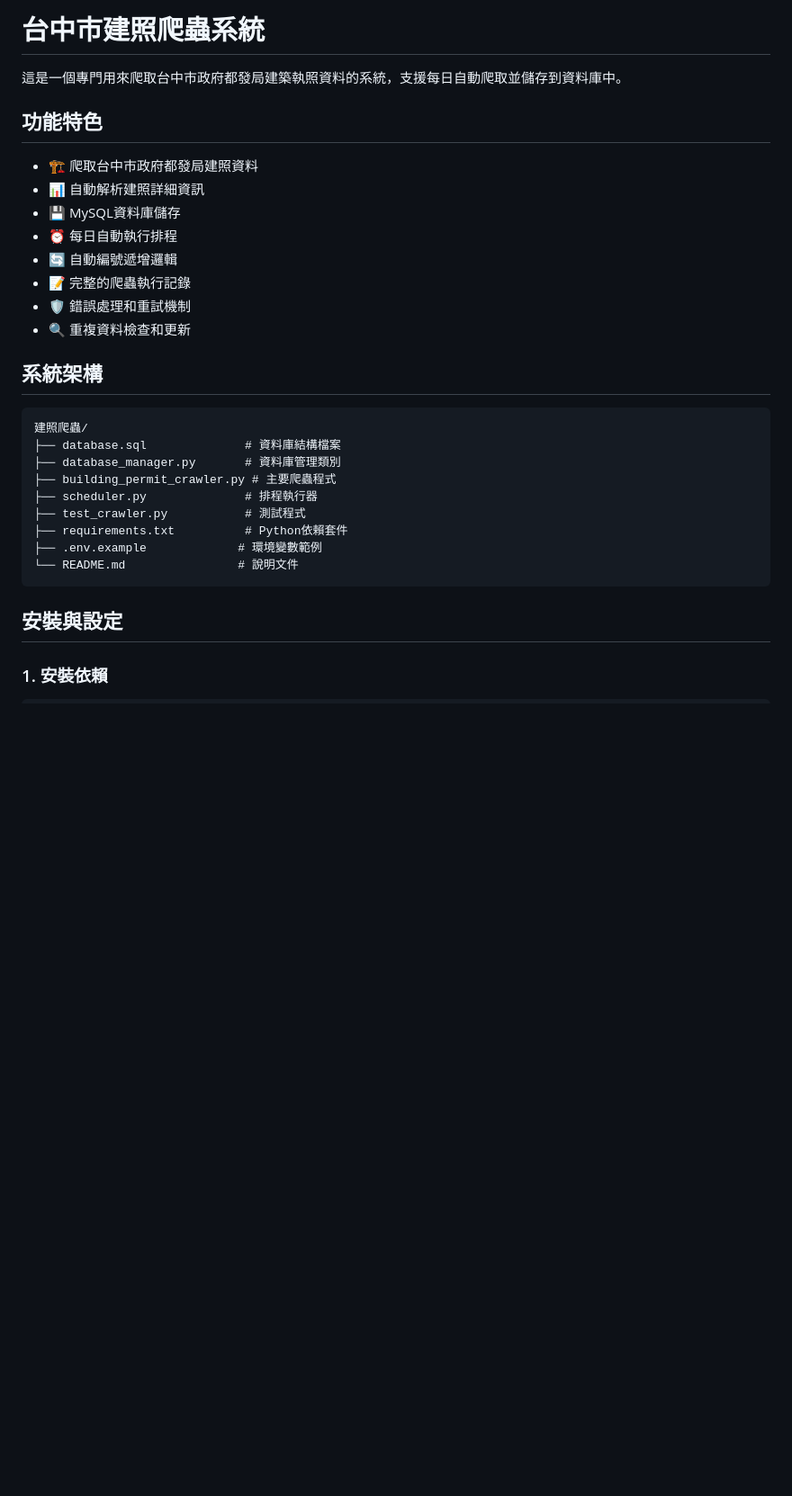
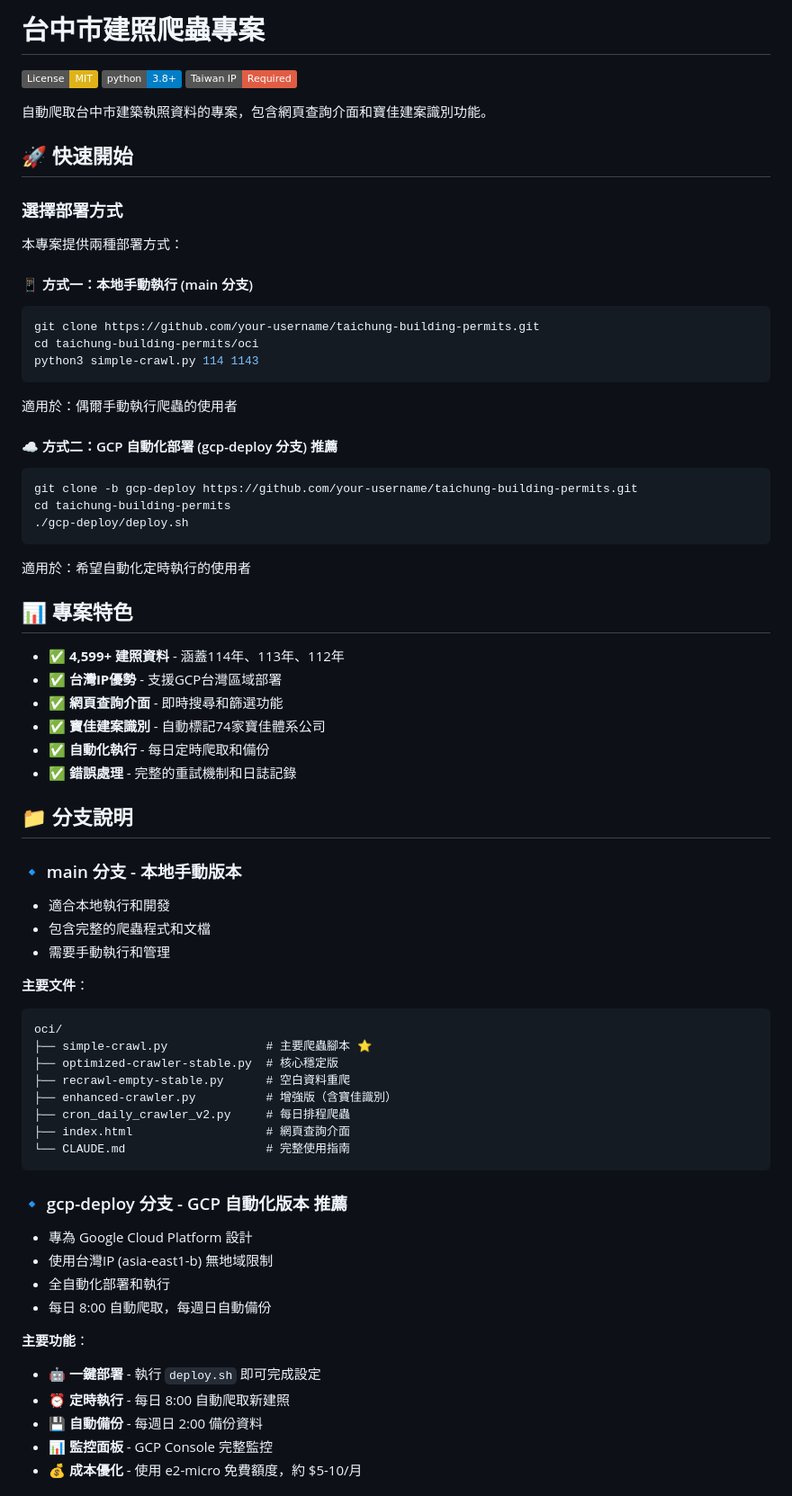
Before and after one commit to jameslai-sparkofy/taichung-crawler-system, a Markdown page: README.md, the part around one of its changes. Shown at 90% size. GitHub-like rendering; badges without logos; blank space fills up the shorter version.

````diff
--- a/README.md
+++ b/README.md
@@ -1,33 +1,71 @@
-# 台中市建照爬蟲系統
+# 台中市建照爬蟲專案
 
-這是一個專門用來爬取台中市政府都發局建築執照資料的系統，支援每日自動爬取並儲存到資料庫中。
+[![License: MIT](https://img.shields.io/badge/License-MIT-yellow.svg)](https://opensource.org/licenses/MIT)
+[![Python 3.8+](https://img.shields.io/badge/python-3.8+-blue.svg)](https://www.python.org/downloads/)
+[![Taiwan IP Required](https://img.shields.io/badge/Taiwan%20IP-Required-red.svg)](https://github.com/your-username/taichung-building-permits)
 
-## 功能特色
+自動爬取台中市建築執照資料的專案，包含網頁查詢介面和寶佳建案識別功能。
 
-- 🏗️ 爬取台中市政府都發局建照資料
-- 📊 自動解析建照詳細資訊
-- 💾 MySQL資料庫儲存
-- ⏰ 每日自動執行排程
-- 🔄 自動編號遞增邏輯
-- 📝 完整的爬蟲執行記錄
-- 🛡️ 錯誤處理和重試機制
-- 🔍 重複資料檢查和更新
+## 🚀 快速開始
 
-## 系統架構
+### 選擇部署方式
 
+本專案提供兩種部署方式：
+
+#### 📱 方式一：本地手動執行 (main 分支)
+```bash
+git clone https://github.com/your-username/taichung-building-permits.git
+cd taichung-building-permits/oci
+python3 simple-crawl.py 114 1143
 ```
-建照爬蟲/
-├── database.sql              # 資料庫結構檔案
-├── database_manager.py       # 資料庫管理類別
-├── building_permit_crawler.py # 主要爬蟲程式
-├── scheduler.py              # 排程執行器
-├── test_crawler.py           # 測試程式
-├── requirements.txt          # Python依賴套件
-├── .env.example             # 環境變數範例
-└── README.md                # 說明文件
+適用於：偶爾手動執行爬蟲的使用者
+
+#### ☁️ 方式二：GCP 自動化部署 (gcp-deploy 分支) **推薦**
+```bash
+git clone -b gcp-deploy https://github.com/your-username/taichung-building-permits.git
+cd taichung-building-permits
+./gcp-deploy/deploy.sh
+```
+適用於：希望自動化定時執行的使用者
+
+## 📊 專案特色
+
+- **✅ 4,599+ 建照資料** - 涵蓋114年、113年、112年
+- **✅ 台灣IP優勢** - 支援GCP台灣區域部署
+- **✅ 網頁查詢介面** - 即時搜尋和篩選功能
+- **✅ 寶佳建案識別** - 自動標記74家寶佳體系公司
+- **✅ 自動化執行** - 每日定時爬取和備份
+- **✅ 錯誤處理** - 完整的重試機制和日誌記錄
+
+## 📁 分支說明
+
+### 🔹 main 分支 - 本地手動版本
+- 適合本地執行和開發
+- 包含完整的爬蟲程式和文檔
+- 需要手動執行和管理
+
+**主要文件**：
+```
+oci/
+├── simple-crawl.py              # 主要爬蟲腳本 ⭐
+├── optimized-crawler-stable.py  # 核心穩定版
+├── recrawl-empty-stable.py      # 空白資料重爬
+├── enhanced-crawler.py          # 增強版（含寶佳識別）
+├── cron_daily_crawler_v2.py     # 每日排程爬蟲
+├── index.html                   # 網頁查詢介面
+└── CLAUDE.md                    # 完整使用指南
 ```
 
-## 安裝與設定
+### 🔹 gcp-deploy 分支 - GCP 自動化版本 **推薦**
+- 專為 Google Cloud Platform 設計
+- 使用台灣IP (asia-east1-b) 無地域限制
+- 全自動化部署和執行
+- 每日 8:00 自動爬取，每週日自動備份
 
-### 1. 安裝依賴
+**主要功能**：
+- 🤖 **一鍵部署** - 執行 `deploy.sh` 即可完成設定
+- ⏰ **定時執行** - 每日 8:00 自動爬取新建照
+- 💾 **自動備份** - 每週日 2:00 備份資料
+- 📊 **監控面板** - GCP Console 完整監控
+- 💰 **成本優化** - 使用 e2-micro 免費額度，約 $5-10/月
 
````
Also changed, not shown: other parts of README.md (+158 -11 lines).
